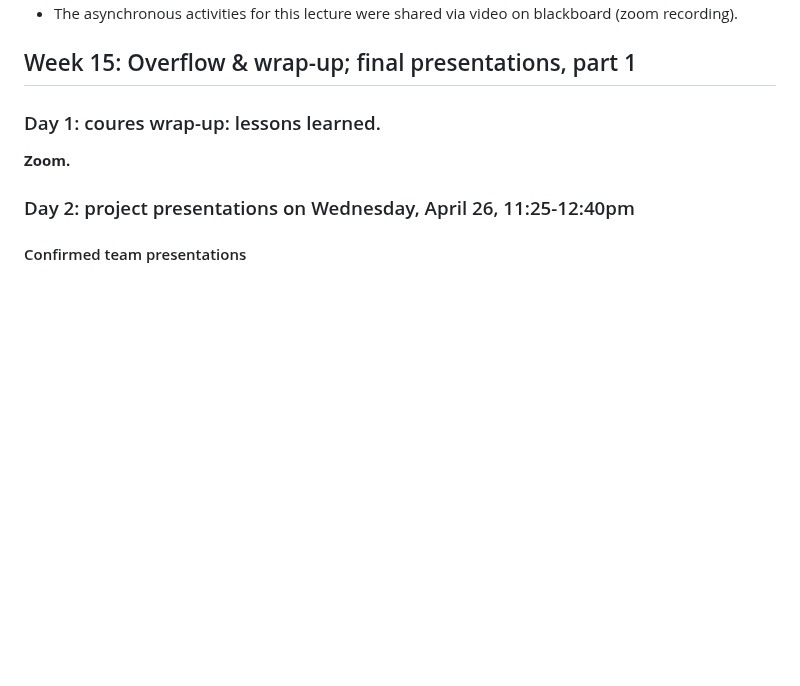
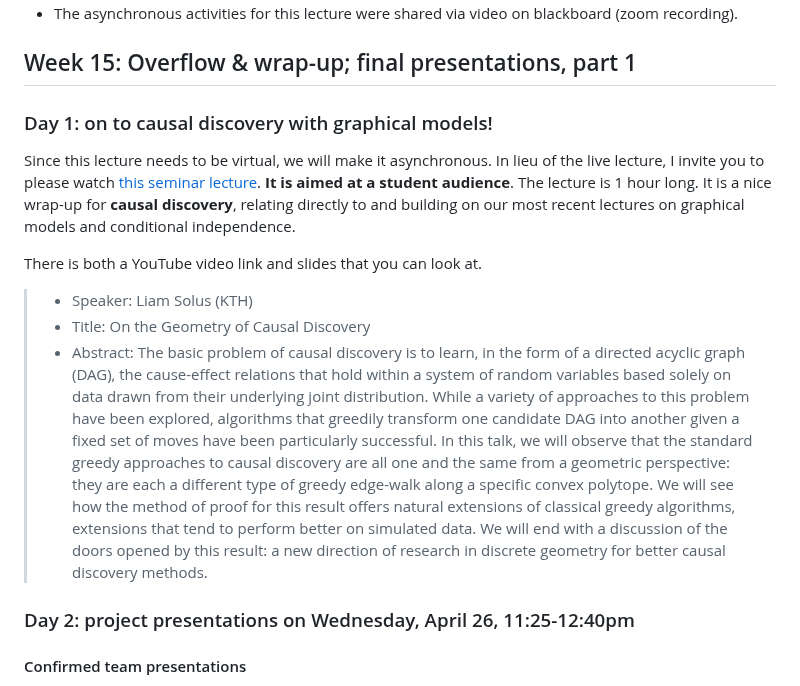
Before and after one commit to Sondzus/algstat561, a Markdown page: README.md, the part around the change. Drawn GitHub-style; blank space fills up the shorter version.

Commit message:
mon 4/24

```diff
--- a/README.md
+++ b/README.md
@@ -267,9 +267,20 @@ Monday, April 17, will be used again for project check-ins, which will this time
 ## Week 15: Overflow & wrap-up; final presentations, part 1
 
 
-### Day 1: coures wrap-up: lessons learned.
+### Day 1: on to causal discovery with graphical models!
 
-**Zoom.**
+Since this lecture needs to be virtual, we will make it asynchronous. In lieu of the live lecture, I invite you to please watch [this seminar lecture](https://sites.google.com/view/algstatsonline/past-talks-and-recordings#h.6op0afli23pa).
+**It is aimed at a student audience**.
+The lecture is 1 hour long.
+It is a nice wrap-up for **causal discovery**, relating directly to and building on our most recent lectures on graphical models and conditional independence.
+
+There is both a YouTube video link and slides that you can look at.
+
+> - Speaker:  Liam Solus (KTH)
+> - Title: On the Geometry of Causal Discovery
+> - Abstract: The basic problem of causal discovery is to learn, in the form of a directed acyclic graph (DAG), the cause-effect relations that hold within a system of random variables based solely on data drawn from their underlying joint distribution.  While a variety of approaches to this problem have been explored, algorithms that greedily transform one candidate DAG into another given a fixed set of moves have been particularly successful.  In this talk, we will observe that the standard greedy approaches to causal discovery are all one and the same from a geometric perspective: they are each a different type of greedy edge-walk along a specific convex polytope.  We will see how the method of proof for this result offers natural extensions of classical greedy algorithms, extensions that tend to perform better on simulated data.  We will end with a discussion of the doors opened by this result: a new direction of research in discrete geometry for better causal discovery methods.
+
+
 
 ### Day 2: project presentations on Wednesday, April 26, 11:25-12:40pm
 
```
